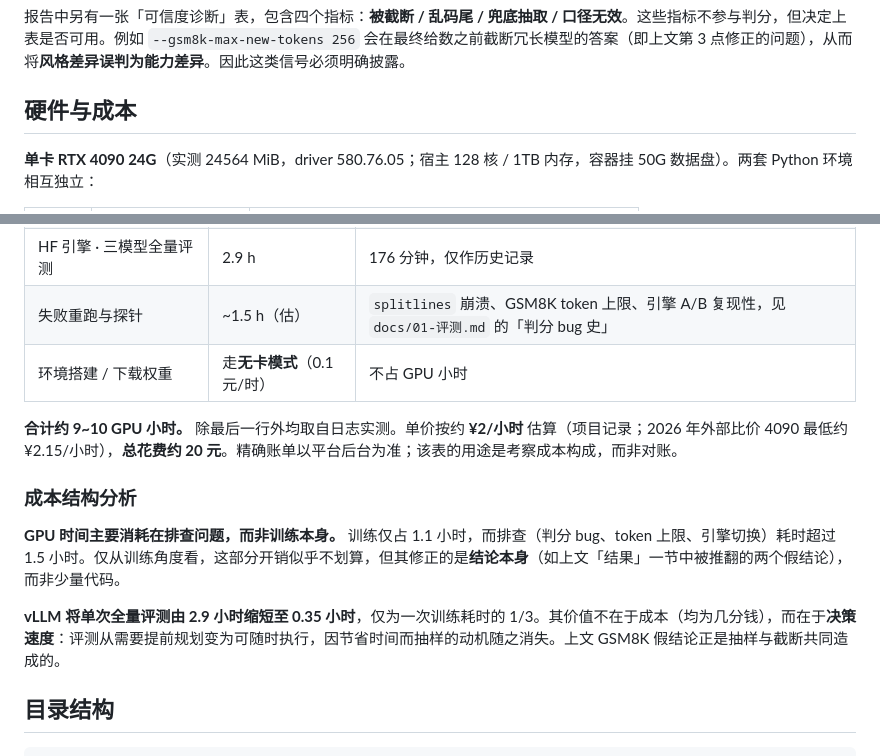
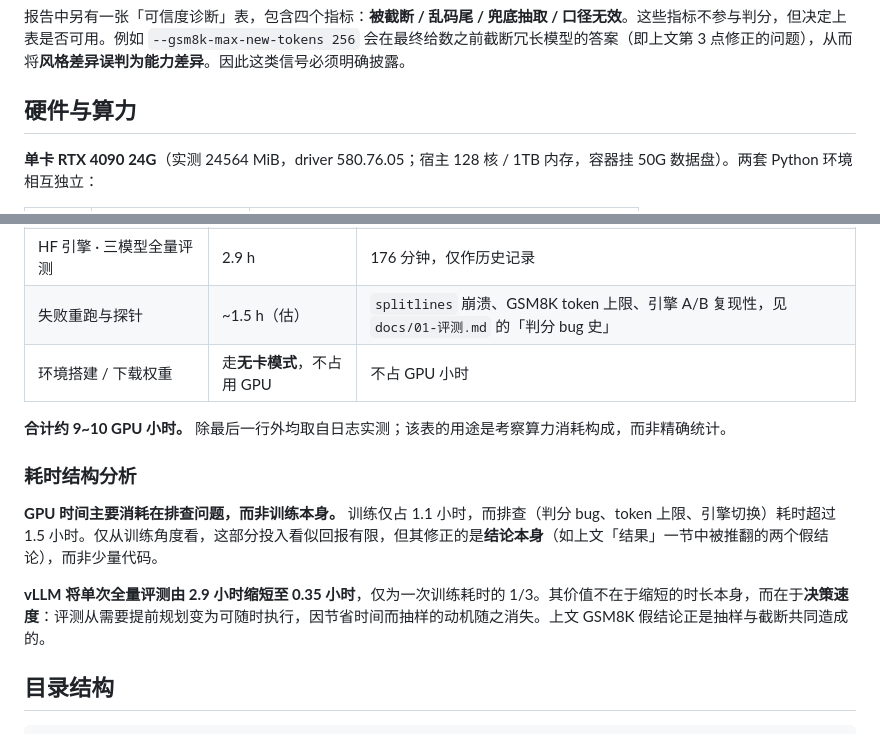
Before and after one commit to david-dev666/tiny-post-train, a Markdown page: README.md, 2 parts joined by grey strips. Rendered like a GitHub page.

Commit message:
docs: 去除全部费用描述 —— README 硬件节改名「硬件与算力」、「成本结构分析」改「耗时结构分析」、删除单价与总花费；docs/01「成本参考」改「耗时参考」

```diff
--- a/README.md
+++ b/README.md
@@ -218,7 +218,7 @@ python scripts/bench_subset.py     # 生成 evals/mmlu-subset.jsonl（57 学科
 
 报告中另有一张「可信度诊断」表，包含四个指标：**被截断 / 乱码尾 / 兜底抽取 / 口径无效**。这些指标不参与判分，但决定上表是否可用。例如 `--gsm8k-max-new-tokens 256` 会在最终给数之前截断冗长模型的答案（即上文第 3 点修正的问题），从而将**风格差异误判为能力差异**。因此这类信号必须明确披露。
 
-## 硬件与成本
+## 硬件与算力
 
 **单卡 RTX 4090 24G**（实测 24564 MiB，driver 580.76.05；宿主 128 核 / 1TB 内存，容器挂 50G 数据盘）。两套 Python 环境相互独立：
 
@@ -239,15 +239,15 @@ python scripts/bench_subset.py     # 生成 evals/mmlu-subset.jsonl（57 学科
 | **vLLM 引擎 · 三模型全量评测** | **0.35 h** | 21 分钟 |
 | HF 引擎 · 三模型全量评测 | 2.9 h | 176 分钟，仅作历史记录 |
 | 失败重跑与探针 | ~1.5 h（估） | `splitlines` 崩溃、GSM8K token 上限、引擎 A/B 复现性，见 `docs/01-评测.md` 的「判分 bug 史」 |
-| 环境搭建 / 下载权重 | 走**无卡模式**（0.1 元/时） | 不占 GPU 小时 |
+| 环境搭建 / 下载权重 | 走**无卡模式**，不占用 GPU | 不占 GPU 小时 |
 
-**合计约 9~10 GPU 小时。** 除最后一行外均取自日志实测。单价按约 **¥2/小时** 估算（项目记录；2026 年外部比价 4090 最低约 ¥2.15/小时），**总花费约 20 元**。精确账单以平台后台为准；该表的用途是考察成本构成，而非对账。
+**合计约 9~10 GPU 小时。** 除最后一行外均取自日志实测；该表的用途是考察算力消耗构成，而非精确统计。
 
-### 成本结构分析
+### 耗时结构分析
 
-**GPU 时间主要消耗在排查问题，而非训练本身。** 训练仅占 1.1 小时，而排查（判分 bug、token 上限、引擎切换）耗时超过 1.5 小时。仅从训练角度看，这部分开销似乎不划算，但其修正的是**结论本身**（如上文「结果」一节中被推翻的两个假结论），而非少量代码。
+**GPU 时间主要消耗在排查问题，而非训练本身。** 训练仅占 1.1 小时，而排查（判分 bug、token 上限、引擎切换）耗时超过 1.5 小时。仅从训练角度看，这部分投入看似回报有限，但其修正的是**结论本身**（如上文「结果」一节中被推翻的两个假结论），而非少量代码。
 
-**vLLM 将单次全量评测由 2.9 小时缩短至 0.35 小时**，仅为一次训练耗时的 1/3。其价值不在于成本（均为几分钱），而在于**决策速度**：评测从需要提前规划变为可随时执行，因节省时间而抽样的动机随之消失。上文 GSM8K 假结论正是抽样与截断共同造成的。
+**vLLM 将单次全量评测由 2.9 小时缩短至 0.35 小时**，仅为一次训练耗时的 1/3。其价值不在于缩短的时长本身，而在于**决策速度**：评测从需要提前规划变为可随时执行，因节省时间而抽样的动机随之消失。上文 GSM8K 假结论正是抽样与截断共同造成的。
 
 ## 目录结构
 
```
Also changed, not shown: docs/01-评测.md (+2 -2 lines).
